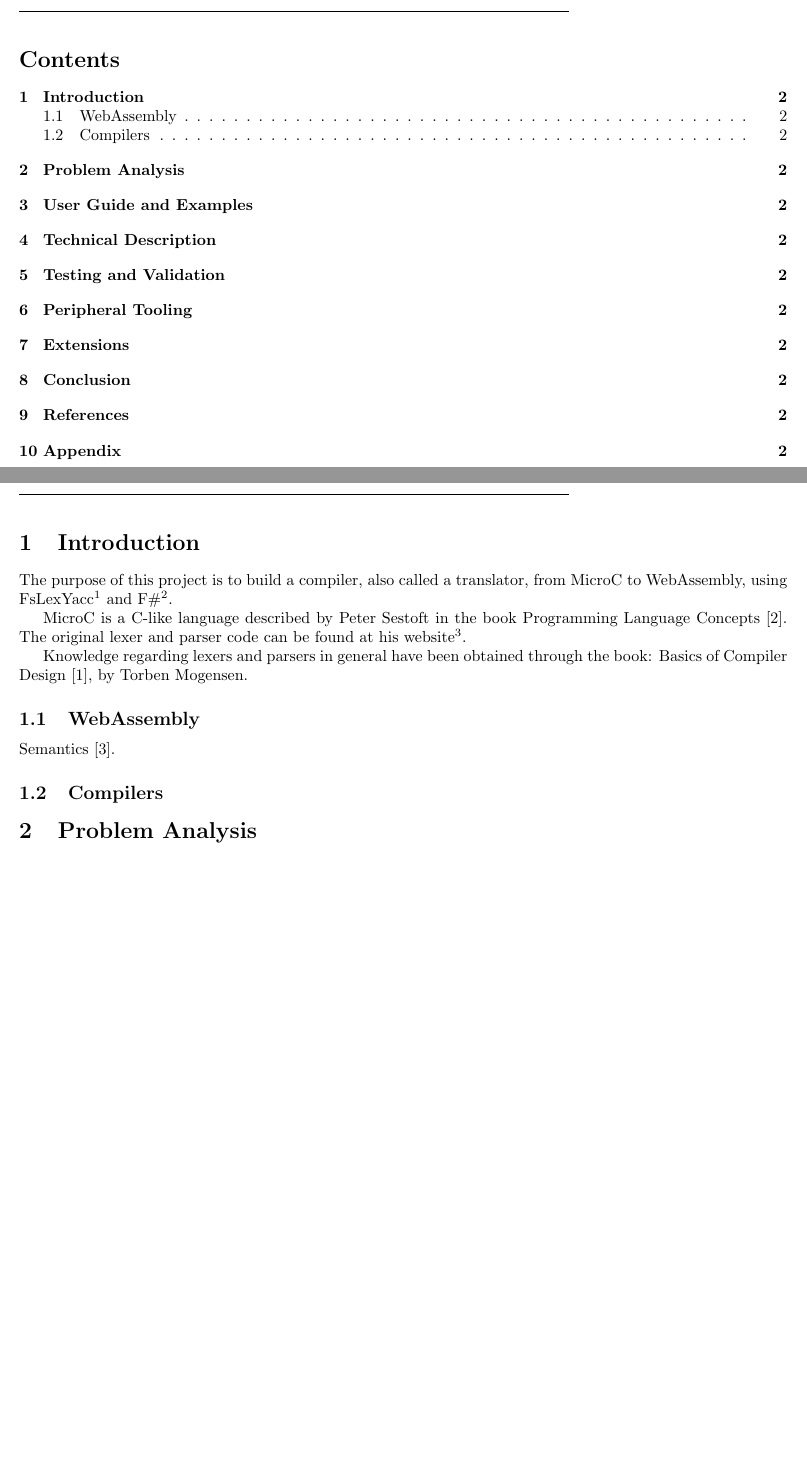
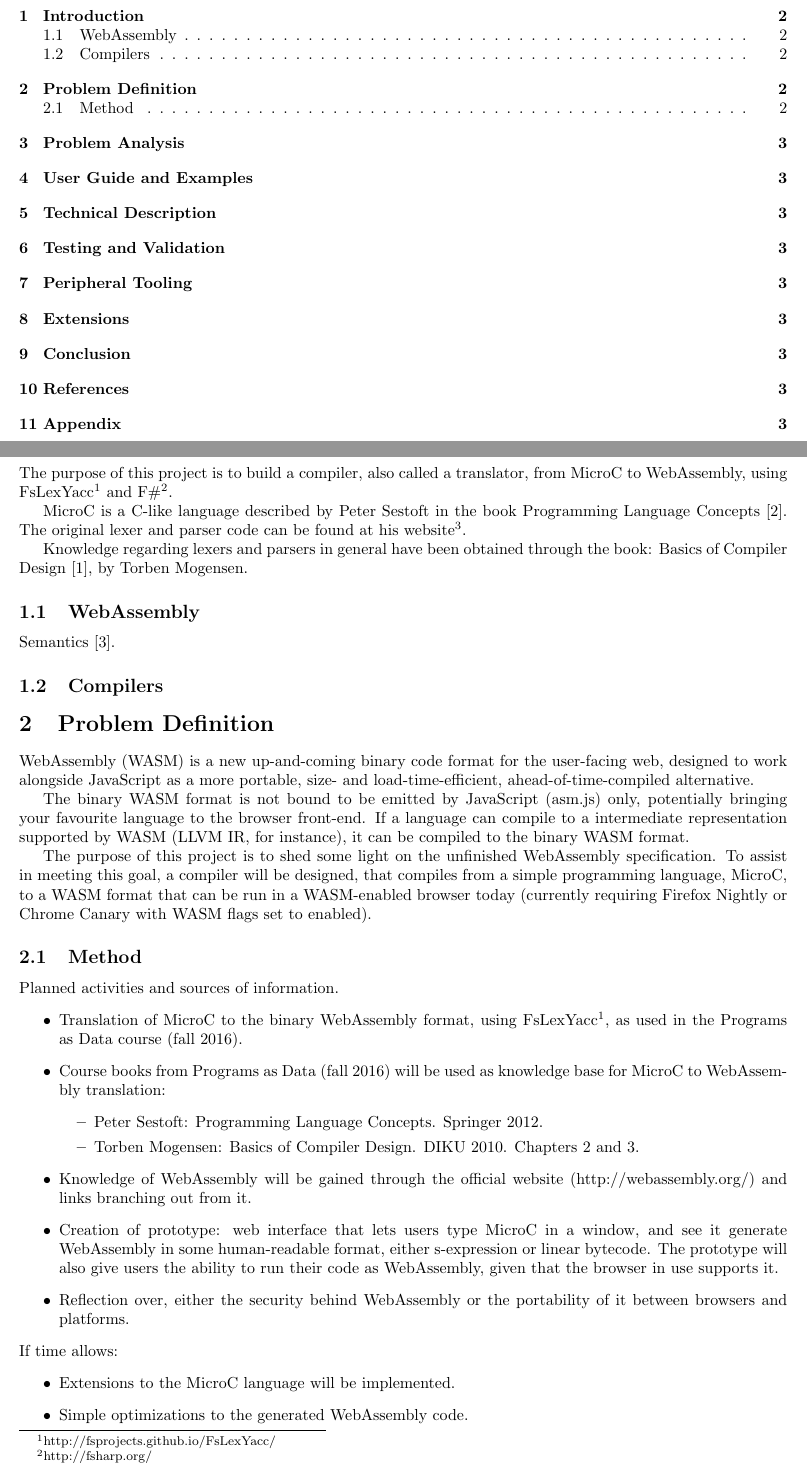
Before and after one commit to AndreasHassing/microc-to-webassembly, a LaTeX document (Main.tex): two parts of pages 2 and 3 of 3 before the commit and two parts of pages 2 and 3 of 4 after it, joined at a grey line, cut at the place of the change, the shorter picture padded with empty space. Compiled offline with pdfLaTeX.

Commit message:
Add text in Problem definition

```diff
--- a/Main.tex
+++ b/Main.tex
@@ -85,6 +85,33 @@ Knowledge regarding lexers and parsers in general have been obtained through the
 Semantics~\cite{website:wasm-semantics}.
 
 \subsection{Compilers}
+
+\section{Problem Definition}
+WebAssembly (WASM) is a new up-and-coming binary code format for the user-facing web, designed to work alongside JavaScript as a more portable, size- and load-time-efficient, ahead-of-time-compiled alternative.
+
+The binary WASM format is not bound to be emitted by JavaScript (asm.js) only, potentially bringing your favourite language to the browser front-end. If a language can compile to a intermediate representation supported by WASM (LLVM IR, for instance), it can be compiled to the binary WASM format.
+
+The purpose of this project is to shed some light on the unfinished WebAssembly specification. To assist in meeting this goal, a compiler will be designed, that compiles from a simple programming language, MicroC, to a WASM format that can be run in a WASM-enabled browser today (currently requiring Firefox Nightly or Chrome Canary with WASM flags set to enabled).
+
+\subsection{Method}
+Planned activities and sources of information.
+\begin{itemize}
+	\item Translation of MicroC to the binary WebAssembly format, using FsLexYacc\footnoteref{footnote:fslexyacc-url}, as used in the Programs as Data course (fall 2016).
+	\item Course books from Programs as Data (fall 2016) will be used as knowledge base for MicroC to WebAssembly translation:
+		\begin{itemize}
+			\item Peter Sestoft: Programming Language Concepts. Springer 2012.
+			\item Torben Mogensen: Basics of Compiler Design. DIKU 2010. Chapters 2 and 3.
+		\end{itemize}
+	\item Knowledge of WebAssembly will be gained through the official website (http://webassembly.org/) and links branching out from it.
+	\item Creation of prototype: web interface that lets users type MicroC in a window, and see it generate WebAssembly in some human-readable format, either s-expression or linear bytecode. The prototype will also give users the ability to run their code as WebAssembly, given that the browser in use supports it.
+	\item Reflection over, either the security behind WebAssembly or the portability of it between browsers and platforms.
+\end{itemize}
+
+\noindent If time allows:
+\begin{itemize}
+	\item Extensions to the MicroC language will be implemented.
+	\item Simple optimizations to the generated WebAssembly code.
+\end{itemize}
 
 \section{Problem Analysis}
 
```
Also changed, not shown: Main.tex (2 more changed lines).
